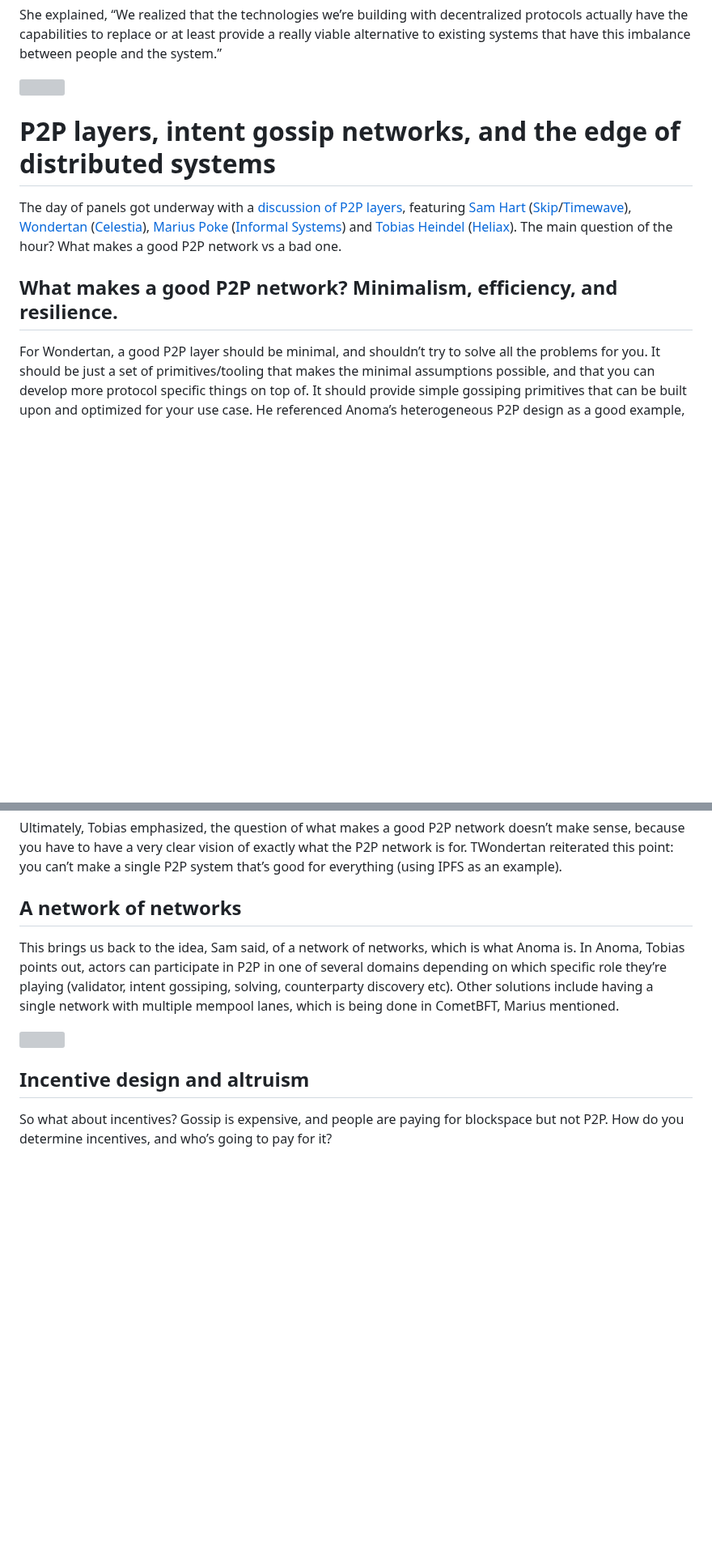
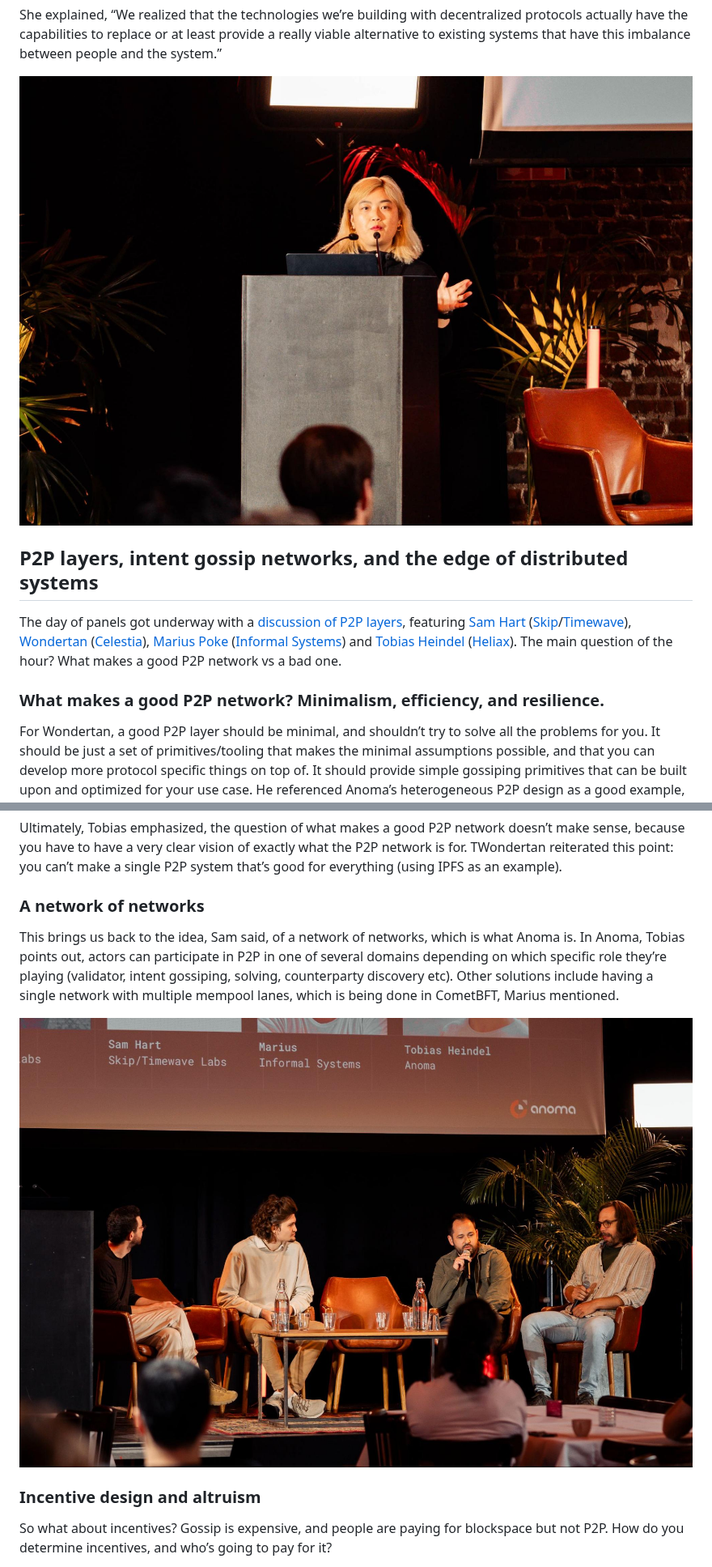
Before and after one commit to anoma/anoma-blog, a Markdown page: zach/tldw-intents-discussions-most-intents-takeaways.md, 2 parts joined by grey strips. Shown at 81% size. Rendered like a GitHub page; blank space fills up the shorter version; grey boxes are pictures that could not be loaded.

```diff
--- a/zach/tldw-intents-discussions-most-intents-takeaways.md
+++ b/zach/tldw-intents-discussions-most-intents-takeaways.md
@@ -27,13 +27,13 @@ Things kicked off with an [introduction by Anoma cofounder Awa Sun Yin](https://
 
 She explained, “We realized that the technologies we’re building with decentralized protocols actually have the capabilities to replace or at least provide a really viable alternative to existing systems that have this imbalance between people and the system.”
 
-![](media/image5.png)
+![](media/image5.jpg)
 
-# P2P layers, intent gossip networks, and the edge of distributed systems
+## P2P layers, intent gossip networks, and the edge of distributed systems
 
 The day of panels got underway with a [discussion of P2P layers](https://www.youtube.com/watch?v=awN_cDu_Qbk), featuring [Sam Hart](https://x.com/hxrts) ([Skip](https://x.com/skipprotocol)/[Timewave](https://x.com/timewavelabs)), [Wondertan](https://x.com/true_wondertan) ([Celestia](https://x.com/CelestiaOrg)), [Marius Poke](https://x.com/marius_poke) ([Informal Systems](https://x.com/informalinc)) and [Tobias Heindel](https://x.com/graphomath) ([Heliax](https://heliax.dev/)). The main question of the hour? What makes a good P2P network vs a bad one.
 
-## What makes a good P2P network? Minimalism, efficiency, and resilience.
+### What makes a good P2P network? Minimalism, efficiency, and resilience.
 
 For Wondertan, a good P2P layer should be minimal, and shouldn’t try to solve all the problems for you. It should be just a set of primitives/tooling that makes the minimal assumptions possible, and that you can develop more protocol specific things on top of. It should provide simple gossiping primitives that can be built upon and optimized for your use case. He referenced Anoma’s heterogeneous P2P design as a good example, with multiple domains and subdomains that can help each other in the event of an attack. Marius emphasized efficiency and the ability to protect against attacks, pointing out that users shouldn’t need to understand what’s happening underneath.
 
@@ -41,13 +41,13 @@ What makes a bad P2P layer? The Inability to deal with flooding attacks, for one
 
 Ultimately, Tobias emphasized, the question of what makes a good P2P network doesn’t make sense, because you have to have a very clear vision of  exactly what the P2P network is for. TWondertan reiterated this point: you can’t make a single P2P system that’s good for everything (using IPFS as an example).
 
-## A network of networks
+### A network of networks
 
 This brings us back to the idea, Sam said, of a network of networks, which is what Anoma is. In Anoma, Tobias points out, actors can participate in P2P in one of several domains depending on which specific role they’re playing (validator, intent gossiping, solving, counterparty discovery etc). Other solutions include having a single network with multiple mempool lanes, which is being done in CometBFT, Marius mentioned.
 
-![](media/image11.png)
+![](media/image11.jpg)
 
-## Incentive design and altruism
+### Incentive design and altruism
 So what about incentives? Gossip is expensive, and people are paying for blockspace but not P2P. How do you determine incentives, and who’s going to pay for it?
 
 Marius explained that to do it in a decentralized way, you need to reach consensus on the state of your graph, figure out metrics of resource consumption, and use that to decide incentives.
```
Also changed, not shown: other parts of zach/tldw-intents-discussions-most-intents-takeaways.md (+21 -21 lines).
